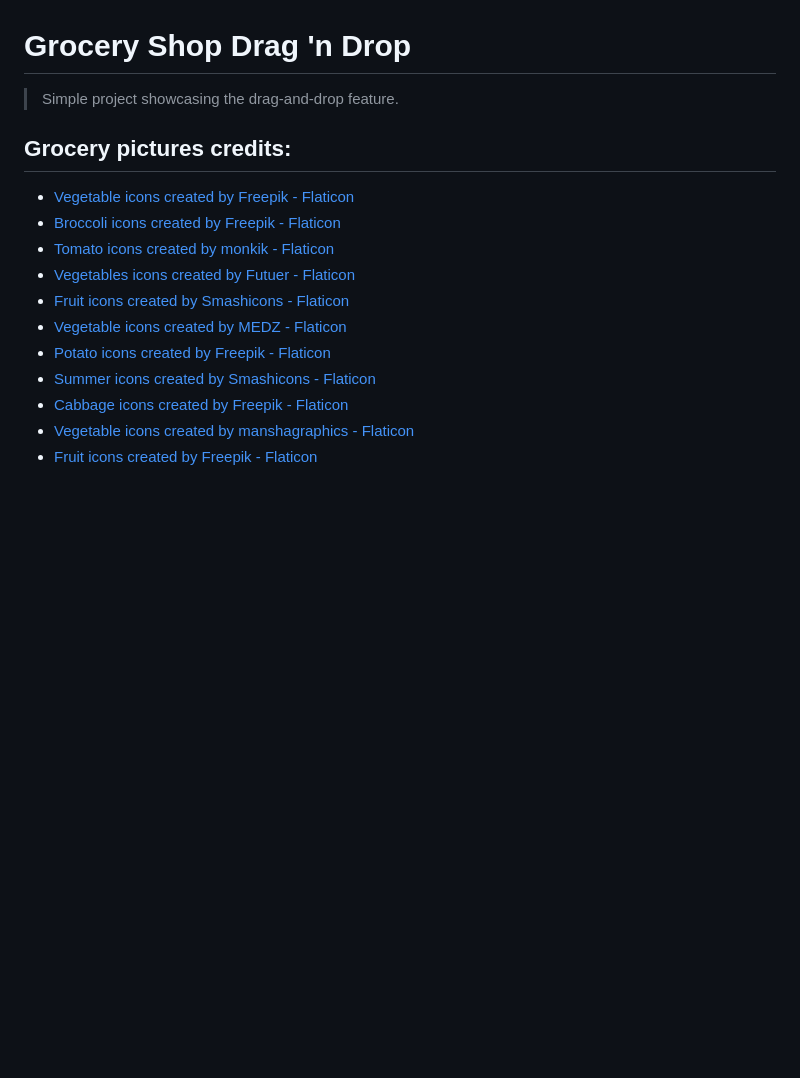
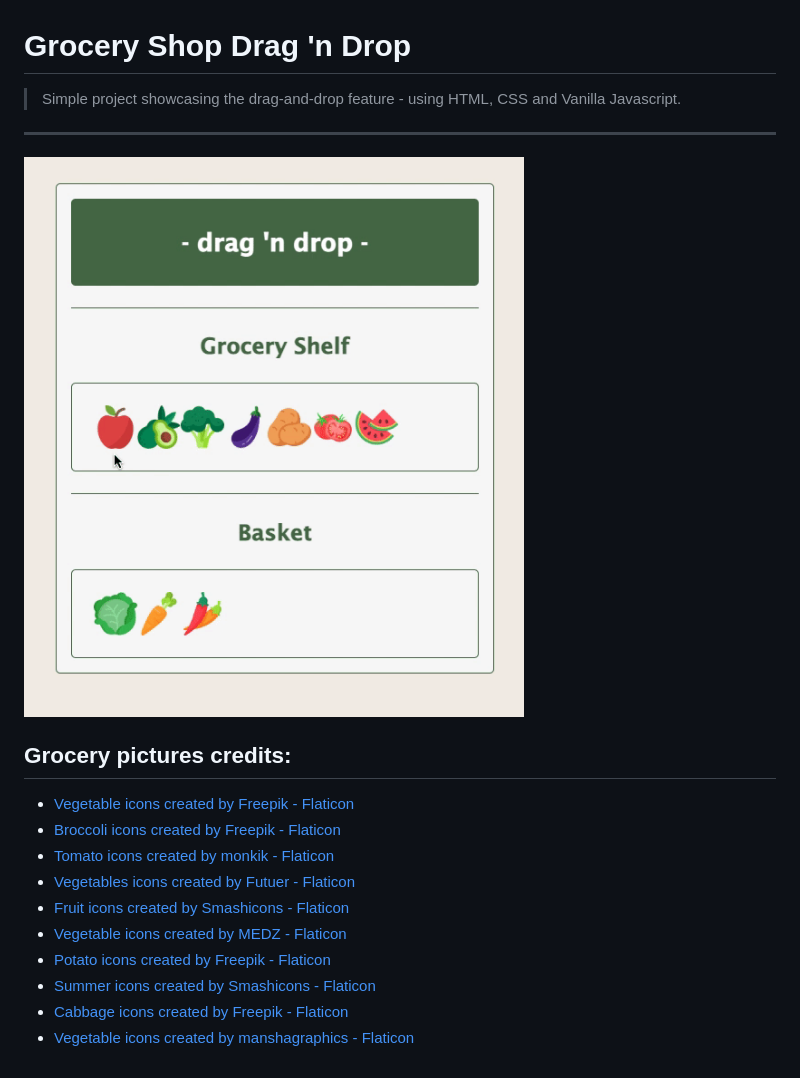
Before and after one commit to szilvia-csernus/drag-n-drop, a Markdown page: README.md, the part around the change. Rendered like a GitHub page; pictures changed too: intro.gif (added); blank space fills up the shorter version.

Commit message:
update style and readme

```diff
--- a/README.md
+++ b/README.md
@@ -1,6 +1,10 @@
 # Grocery Shop Drag 'n Drop
 
-> Simple project showcasing the drag-and-drop feature.
+> Simple project showcasing the drag-and-drop feature - using HTML, CSS and Vanilla Javascript.
+
+---
+
+![intro-gif](intro.gif)
 
 ## Grocery pictures credits:
 
@@ -14,4 +18,3 @@
 * <a href="https://www.flaticon.com/free-icons/summer" title="summer icons">Summer icons created by Smashicons - Flaticon</a>
 * <a href="https://www.flaticon.com/free-icons/cabbage" title="cabbage icons">Cabbage icons created by Freepik - Flaticon</a>
 * <a href="https://www.flaticon.com/free-icons/vegetable" title="vegetable icons">Vegetable icons created by manshagraphics - Flaticon</a>
-* <a href="https://www.flaticon.com/free-icons/fruit" title="fruit icons">Fruit icons created by Freepik - Flaticon</a>
```
Also changed, not shown: 1 other file.
